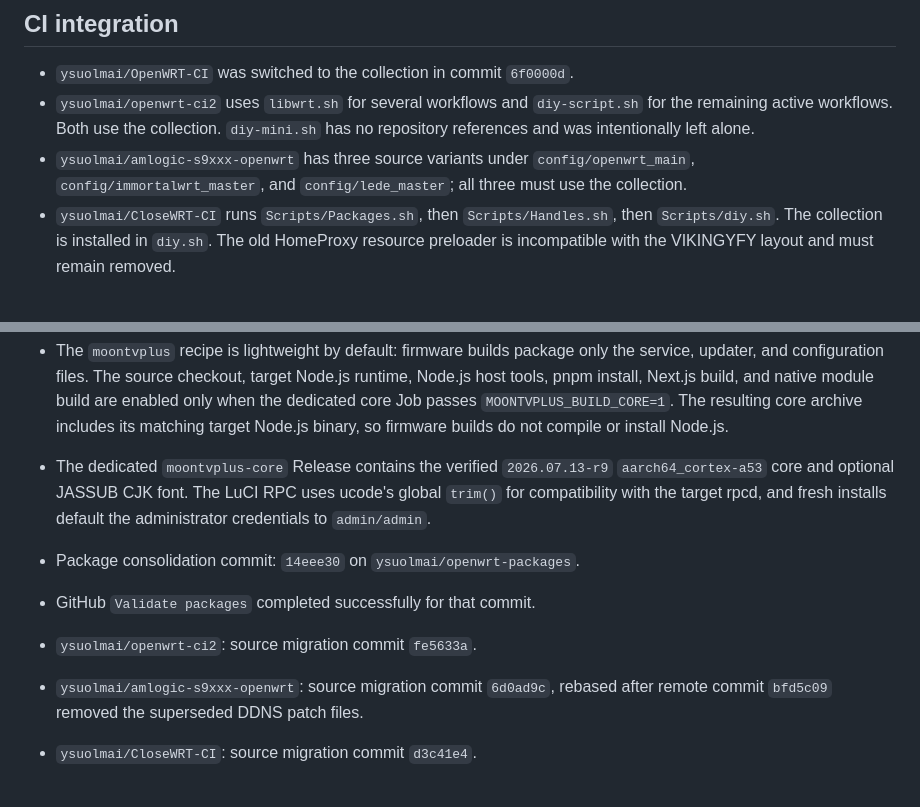
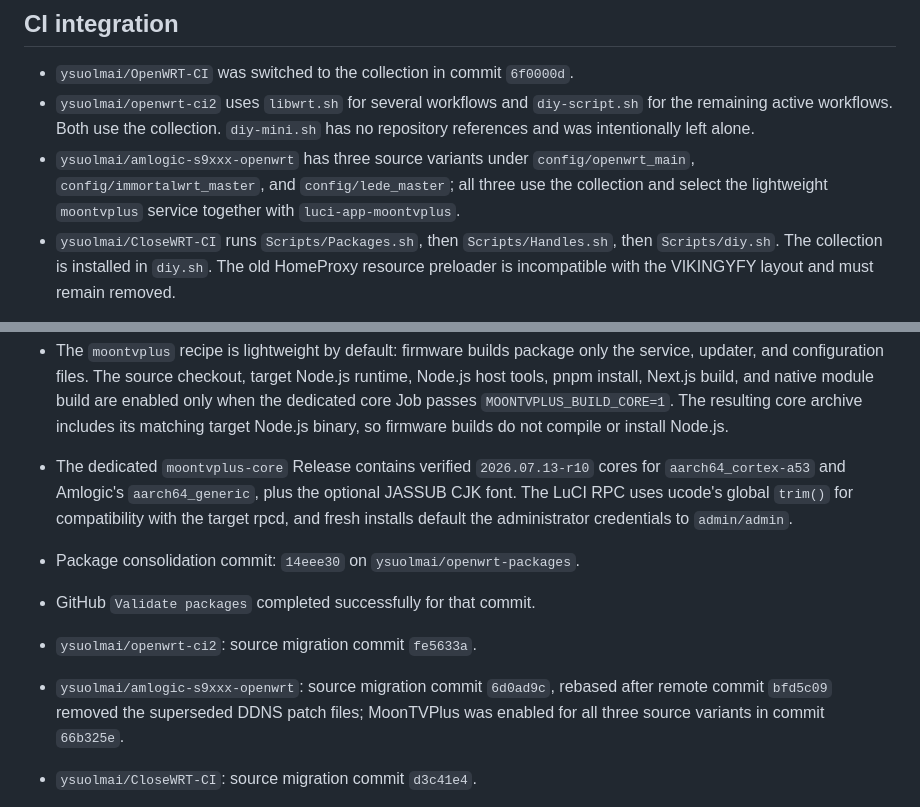
Before and after one commit to ysuolmai/openwrt-packages, a Markdown page: docs/project-state.md, 2 parts joined by grey strips. Rendered like a GitHub page.

Commit message:
docs: record Amlogic MoonTVPlus integration

```diff
--- a/docs/project-state.md
+++ b/docs/project-state.md
@@ -71,7 +71,8 @@ development tooling, so no runtime theme files were imported.
   `diy-mini.sh` has no repository references and was intentionally left alone.
 - `ysuolmai/amlogic-s9xxx-openwrt` has three source variants under
   `config/openwrt_main`, `config/immortalwrt_master`, and `config/lede_master`;
-  all three must use the collection.
+  all three use the collection and select the lightweight `moontvplus` service
+  together with `luci-app-moontvplus`.
 - `ysuolmai/CloseWRT-CI` runs `Scripts/Packages.sh`, then `Scripts/Handles.sh`,
   then `Scripts/diy.sh`. The collection is installed in `diy.sh`. The old
   HomeProxy resource preloader is incompatible with the VIKINGYFY layout and
@@ -156,8 +157,9 @@ verification; staging toolchains and ccache were retained.
   native module build are enabled only when the dedicated core Job passes
   `MOONTVPLUS_BUILD_CORE=1`. The resulting core archive includes its matching
   target Node.js binary, so firmware builds do not compile or install Node.js.
-- The dedicated `moontvplus-core` Release contains the verified
-  `2026.07.13-r9` `aarch64_cortex-a53` core and optional JASSUB CJK font. The
+- The dedicated `moontvplus-core` Release contains verified `2026.07.13-r10`
+  cores for `aarch64_cortex-a53` and Amlogic's `aarch64_generic`, plus the
+  optional JASSUB CJK font. The
   LuCI RPC uses ucode's global `trim()` for compatibility with the target rpcd,
   and fresh installs default the administrator credentials to `admin/admin`.
 
@@ -165,7 +167,8 @@ verification; staging toolchains and ccache were retained.
 - GitHub `Validate packages` completed successfully for that commit.
 - `ysuolmai/openwrt-ci2`: source migration commit `fe5633a`.
 - `ysuolmai/amlogic-s9xxx-openwrt`: source migration commit `6d0ad9c`, rebased
-  after remote commit `bfd5c09` removed the superseded DDNS patch files.
+  after remote commit `bfd5c09` removed the superseded DDNS patch files;
+  MoonTVPlus was enabled for all three source variants in commit `66b325e`.
 - `ysuolmai/CloseWRT-CI`: source migration commit `d3c41e4`.
 
 HomeProxy requires the matching maintained `sing-box` recipe. Consumer import
```
